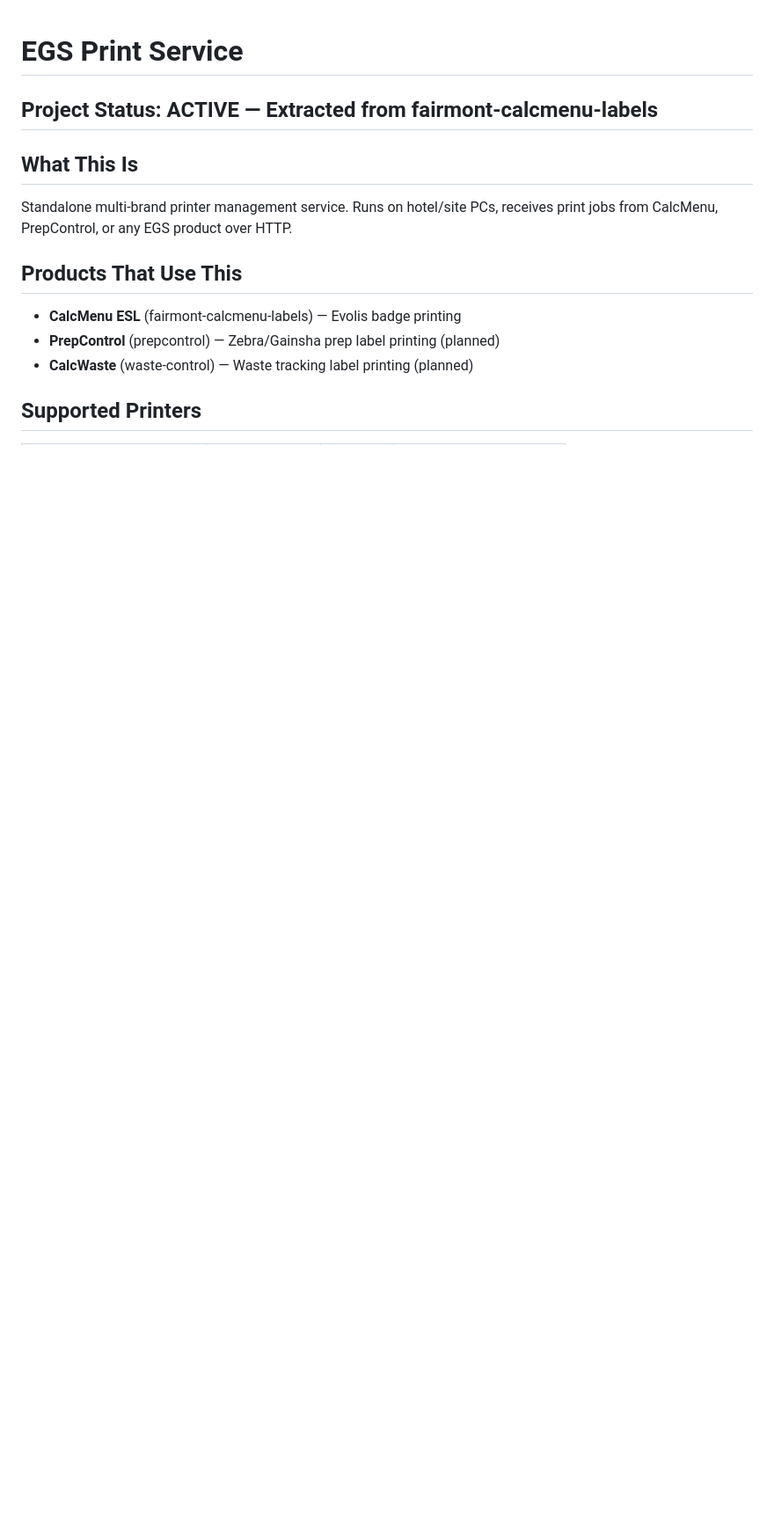
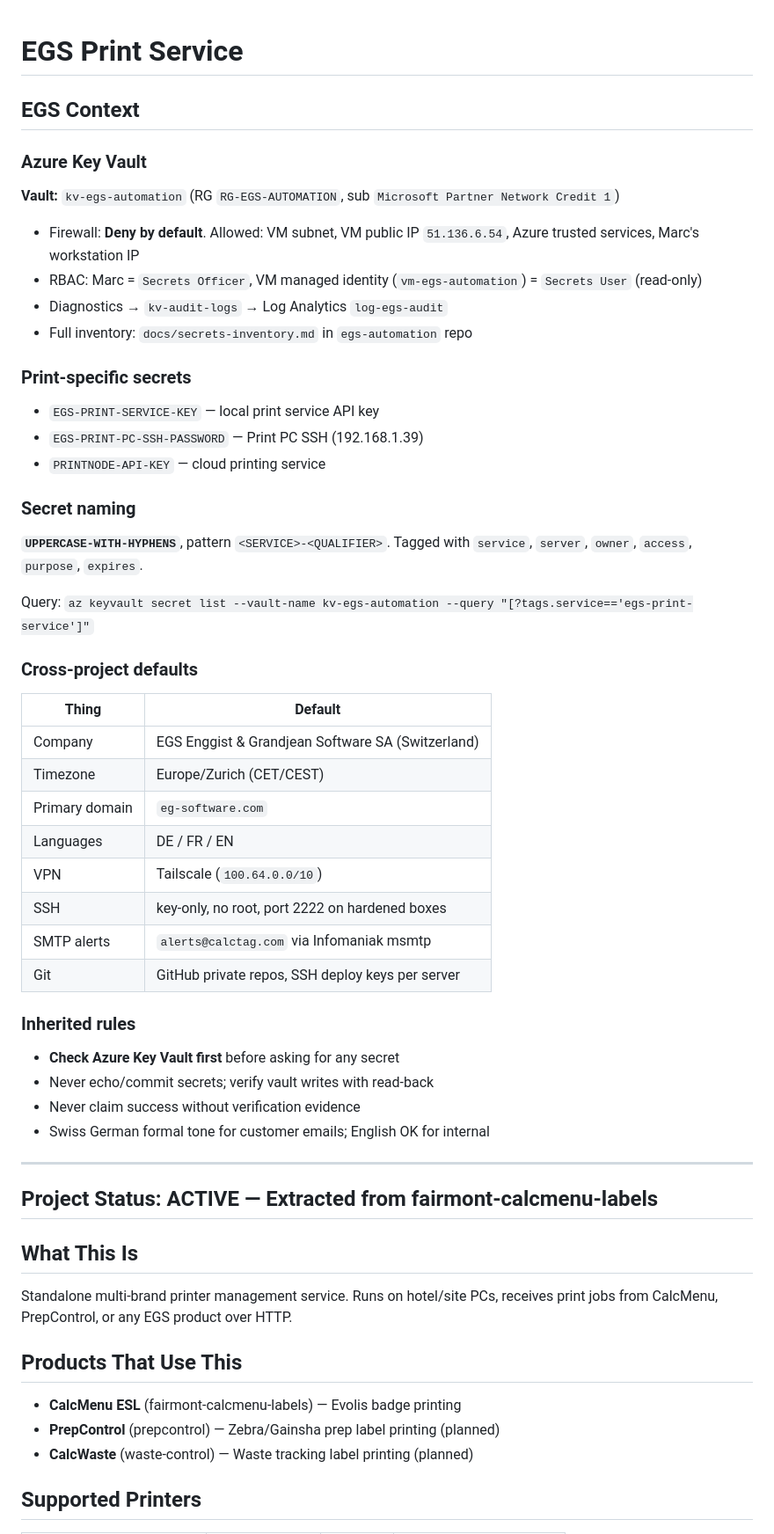
Before and after one commit to marcenggist/egs-print-service, a Markdown page: CLAUDE.md, the part around one of its changes. Shown at 88% size. Drawn GitHub-style; blank space fills up the shorter version.

Commit message:
Add EGS Context section (Key Vault, print secrets, defaults)
Co-Authored-By: Claude Opus 4.6 <noreply@anthropic.com>

```diff
--- a/CLAUDE.md
+++ b/CLAUDE.md
@@ -1,4 +1,43 @@
 # EGS Print Service
+
+## EGS Context
+
+### Azure Key Vault
+**Vault:** `kv-egs-automation` (RG `RG-EGS-AUTOMATION`, sub `Microsoft Partner Network Credit 1`)
+- Firewall: **Deny by default**. Allowed: VM subnet, VM public IP `51.136.6.54`, Azure trusted services, Marc's workstation IP
+- RBAC: Marc = `Secrets Officer`, VM managed identity (`vm-egs-automation`) = `Secrets User` (read-only)
+- Diagnostics → `kv-audit-logs` → Log Analytics `log-egs-audit`
+- Full inventory: `docs/secrets-inventory.md` in `egs-automation` repo
+
+### Print-specific secrets
+- `EGS-PRINT-SERVICE-KEY` — local print service API key
+- `EGS-PRINT-PC-SSH-PASSWORD` — Print PC SSH (192.168.1.39)
+- `PRINTNODE-API-KEY` — cloud printing service
+
+### Secret naming
+**`UPPERCASE-WITH-HYPHENS`**, pattern `<SERVICE>-<QUALIFIER>`. Tagged with `service`, `server`, `owner`, `access`, `purpose`, `expires`.
+
+Query: `az keyvault secret list --vault-name kv-egs-automation --query "[?tags.service=='egs-print-service']"`
+
+### Cross-project defaults
+| Thing | Default |
+|---|---|
+| Company | EGS Enggist & Grandjean Software SA (Switzerland) |
+| Timezone | Europe/Zurich (CET/CEST) |
+| Primary domain | `eg-software.com` |
+| Languages | DE / FR / EN |
+| VPN | Tailscale (`100.64.0.0/10`) |
+| SSH | key-only, no root, port 2222 on hardened boxes |
+| SMTP alerts | `alerts@calctag.com` via Infomaniak msmtp |
+| Git | GitHub private repos, SSH deploy keys per server |
+
+### Inherited rules
+- **Check Azure Key Vault first** before asking for any secret
+- Never echo/commit secrets; verify vault writes with read-back
+- Never claim success without verification evidence
+- Swiss German formal tone for customer emails; English OK for internal
+
+---
 
 ## Project Status: ACTIVE — Extracted from fairmont-calcmenu-labels
 
```
Also changed, not shown: other parts of CLAUDE.md (+10 -0 lines).
